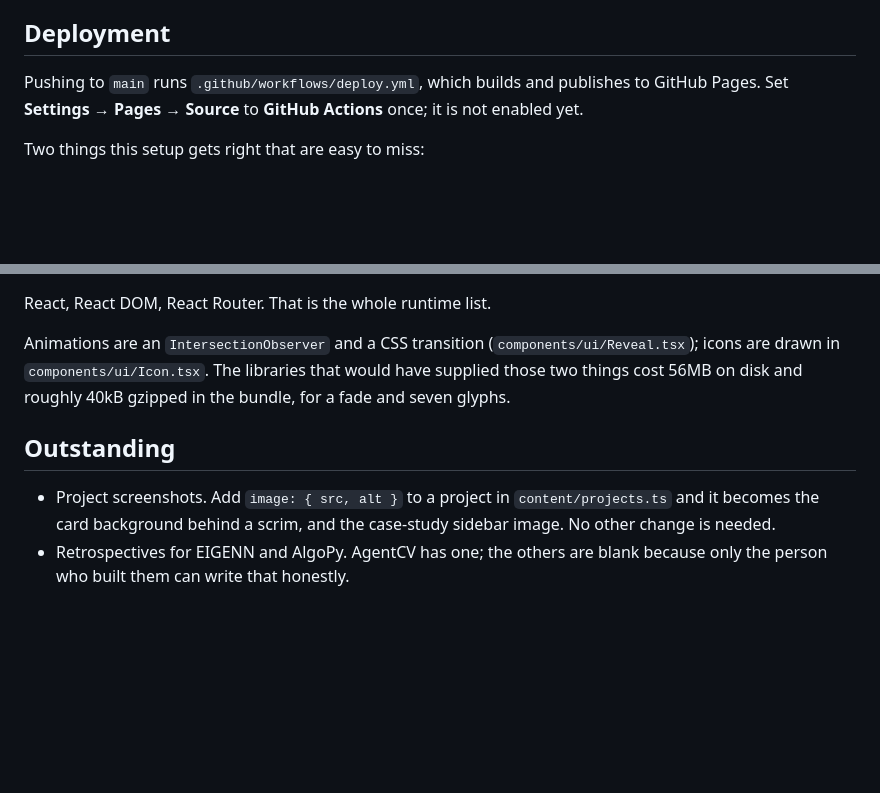
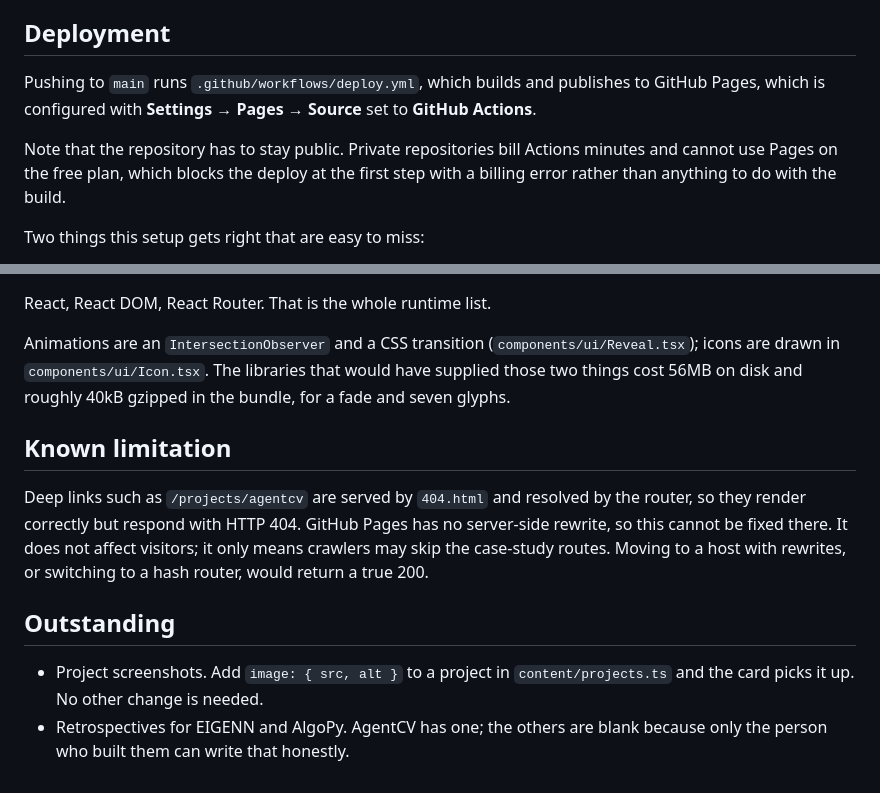
Before and after one commit to pranavg2901/pranav-gujar-portfolio, a Markdown page: README.md, 2 parts joined by grey strips. Drawn GitHub-style; blank space fills up the shorter version.

Commit message:
Correct README now that the site is deployed
Pages is enabled and the site is live. The README still said it was not
enabled, and did not mention that the repository has to stay public --
a private repo blocks the deploy with a billing error before the build
even starts, which is a confusing thing to rediscover later.

Also documents the deep-link status code: /projects/* render correctly
but respond 404, because Pages has no server-side rewrite.

Co-Authored-By: Claude Opus 5 <noreply@anthropic.com>

```diff
--- a/README.md
+++ b/README.md
@@ -88,8 +88,12 @@ message, which is the usual fate of a static-site form wired to nothing.
 ## Deployment
 
 Pushing to `main` runs `.github/workflows/deploy.yml`, which builds and publishes
-to GitHub Pages. Set **Settings → Pages → Source** to **GitHub Actions** once;
-it is not enabled yet.
+to GitHub Pages, which is configured with **Settings → Pages → Source** set to
+**GitHub Actions**.
+
+Note that the repository has to stay public. Private repositories bill Actions
+minutes and cannot use Pages on the free plan, which blocks the deploy at the
+first step with a billing error rather than anything to do with the build.
 
 Two things this setup gets right that are easy to miss:
 
@@ -109,10 +113,17 @@ Animations are an `IntersectionObserver` and a CSS transition
 libraries that would have supplied those two things cost 56MB on disk and
 roughly 40kB gzipped in the bundle, for a fade and seven glyphs.
 
+## Known limitation
+
+Deep links such as `/projects/agentcv` are served by `404.html` and resolved by
+the router, so they render correctly but respond with HTTP 404. GitHub Pages
+has no server-side rewrite, so this cannot be fixed there. It does not affect
+visitors; it only means crawlers may skip the case-study routes. Moving to a
+host with rewrites, or switching to a hash router, would return a true 200.
+
 ## Outstanding
 
 - Project screenshots. Add `image: { src, alt }` to a project in
-  `content/projects.ts` and it becomes the card background behind a scrim, and
-  the case-study sidebar image. No other change is needed.
+  `content/projects.ts` and the card picks it up. No other change is needed.
 - Retrospectives for EIGENN and AlgoPy. AgentCV has one; the others are blank
   because only the person who built them can write that honestly.
```
